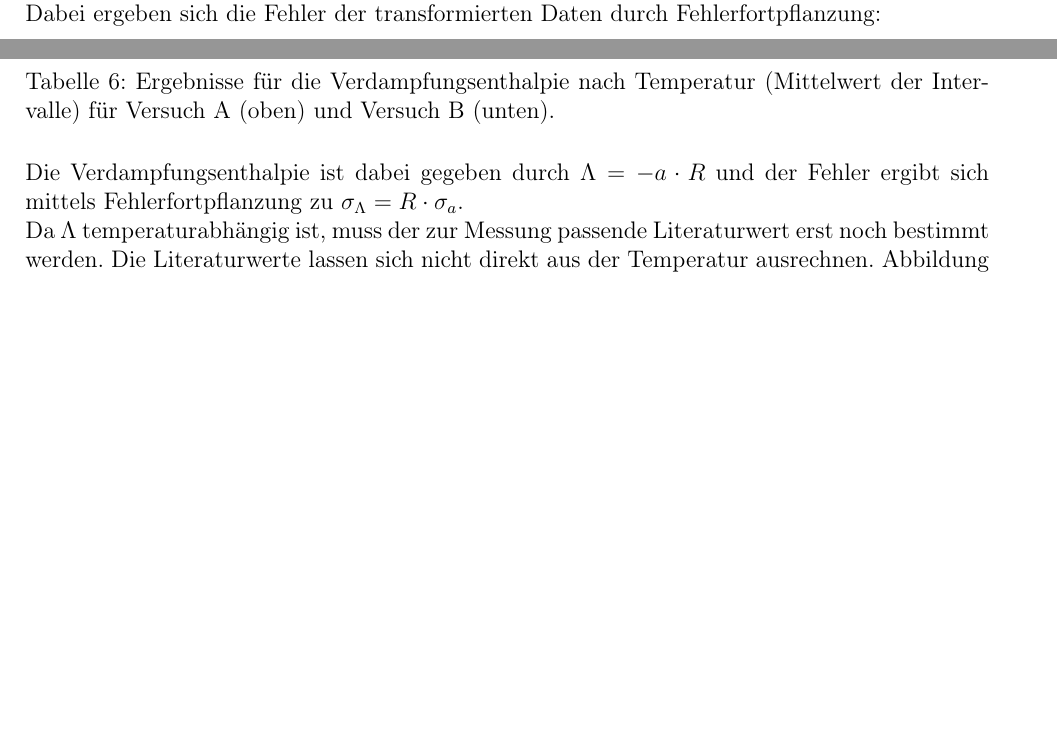
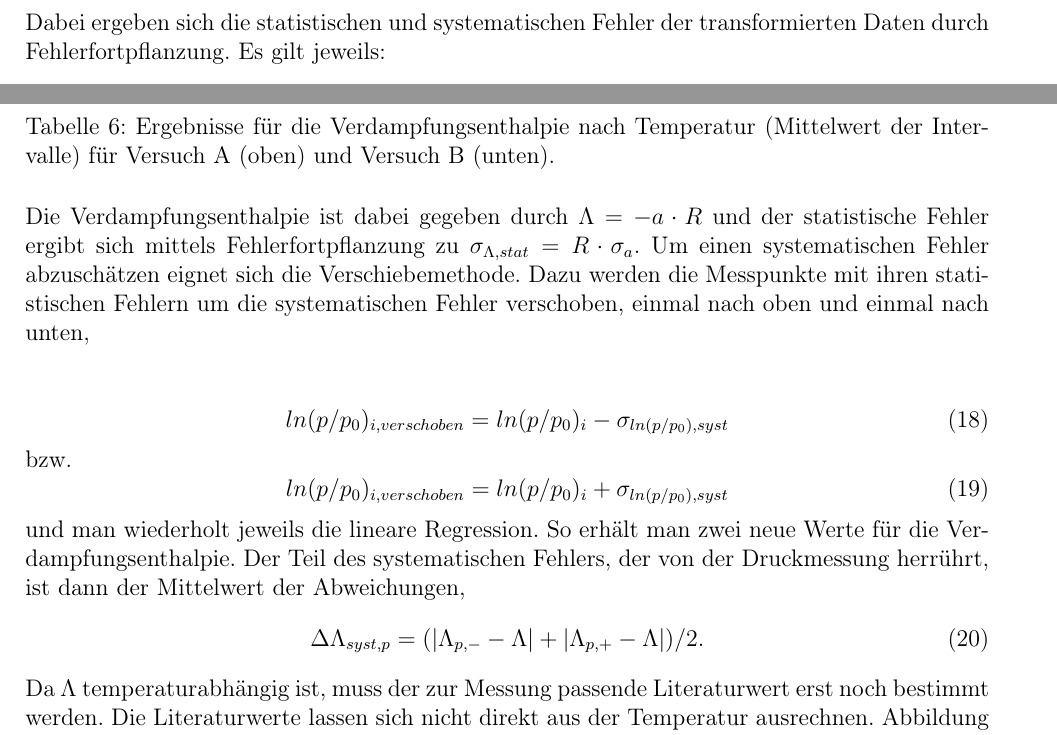
Before and after one commit to thewhitecat/grundpraktikum1, a LaTeX document (Thermodynamik/Dampfdruckkurve_neu.tex): two parts of pages 14 and 19 of 21 before the commit and two parts of pages 15 and 19 of 22 after it, joined at a grey line, cut so that both start at the same text, the shorter picture padded with empty space. Compiled offline with pdfLaTeX.

Commit message:
Verschiebemethode erklärt und Kleinigkeiten

```diff
--- a/Thermodynamik/Dampfdruckkurve_neu.tex
+++ b/Thermodynamik/Dampfdruckkurve_neu.tex
@@ -394,8 +394,9 @@ Der Fehler auf die Temperaturmessung wird maßgeblich durch das Rauschen dominie
 Trägt man nun den logarithmierten Druck gegen den Kehrwert der Temperatur auf, lässt sich der (lokale) lineare Zusammenhang gut erkennen(vgl. Abbildung \ref{fig:logA} und \ref{fig:logB}).\\
-Dabei ergeben sich die Fehler der transformierten Daten durch Fehlerfortpflanzung:
+
+Dabei ergeben sich die statistischen und systematischen Fehler der transformierten Daten durch Fehlerfortpflanzung. Es gilt jeweils:
 
 \begin{equation}
-\sigma_{log(p/p_0}=\frac{\sigma_p}{p} ; \quad \sigma_{1/T}=\frac{\sigma_T}{T^2}
+\sigma_{log(p/p_0)}=\frac{\sigma_p}{p} ; \quad \sigma_{1/T}=\frac{\sigma_T}{T^2}
 \end{equation}
 
 Für die in den Abbildungen \ref{fig:logA} und \ref{fig:logB} markierten Bereich ist die lineare Anpassung in Abbildung \ref{fig:fit_2A} und \ref{fig:fit_2B} exemplarisch gezeigt.\\
@@ -479,7 +480,21 @@ aufgeführt.\\
 	\label{tab:enthalpie_A}
 \end{table}
 
-Die Verdampfungsenthalpie ist dabei gegeben durch $\Lambda=-a \cdot R$ und der Fehler ergibt sich mittels Fehlerfortpflanzung zu $\sigma_{\Lambda}=R \cdot \sigma_a$.\\
+Die Verdampfungsenthalpie ist dabei gegeben durch $\Lambda=-a \cdot R$ und der statistische Fehler ergibt sich mittels Fehlerfortpflanzung zu $\sigma_{\Lambda, stat}=R \cdot \sigma_a$. Um einen systematischen Fehler abzuschätzen eignet sich die Verschiebemethode. Dazu werden die Messpunkte mit ihren statistischen Fehlern um die systematischen Fehler verschoben, einmal nach oben und einmal nach unten,   \\
+
+\begin{equation}
+	ln(p/p_0)_{i, verschoben} = ln(p/p_0)_{i} - \sigma _{ln(p/p_0), syst}
+\end{equation}
+bzw.
+\begin{equation}
+	ln(p/p_0)_{i, verschoben} = ln(p/p_0)_{i} + \sigma _{ln(p/p_0), syst}
+\end{equation}
+
+und man wiederholt jeweils die lineare Regression. So erhält man zwei neue Werte für die Verdampfungsenthalpie. Der Teil des systematischen Fehlers, der von der Druckmessung herrührt, ist dann der Mittelwert der Abweichungen,
+\begin{equation}
+	\Delta \Lambda _{syst,p} = ( |\Lambda_{p,-}-\Lambda| + |\Lambda_{p,+} - \Lambda|)/2 .
+\end{equation}
+
 Da $\Lambda$ temperaturabhängig ist, muss der zur Messung passende Literaturwert erst noch bestimmt werden. Die Literaturwerte lassen sich nicht direkt aus der Temperatur ausrechnen. Abbildung \ref{fig:LiteraturwertLambda} zeigt die Literaturwerte als blaue Punkte und eine lineare Näherung als rote Linie. Es lässt sich leicht erkennen, dass die Näherung in diesem Temperaturbereich gut funktioniert. Daher wird mit dieser gerechnet und diese ist auch in die Ergebnisplots eingezeichnet. \\
 In Abb. \ref{fig:EntTempA} findet sich die Auftragung der verschiedenen Werte von $\Lambda$ bei den entsprechenden Temperaturen. In Abb. \ref{fig:EntTempB} findet sich die selbe Darstellung für Aufbau B.\\
 
```
Also changed, not shown: Thermodynamik/Dampfdruckkurve_neu.tex (10 more changed lines).
